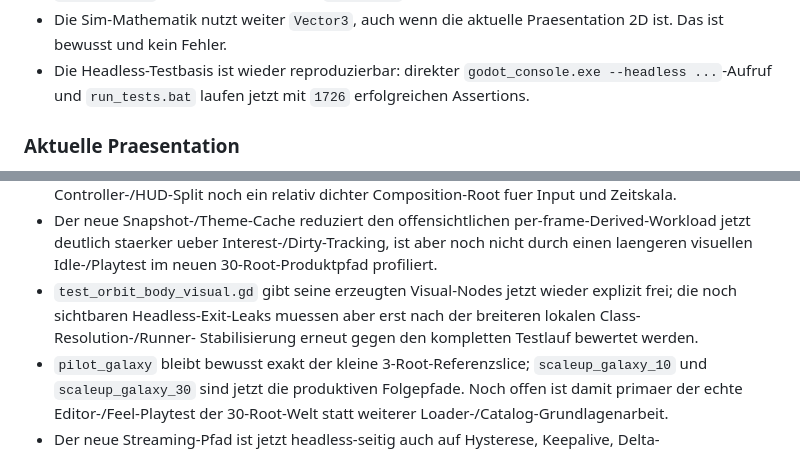
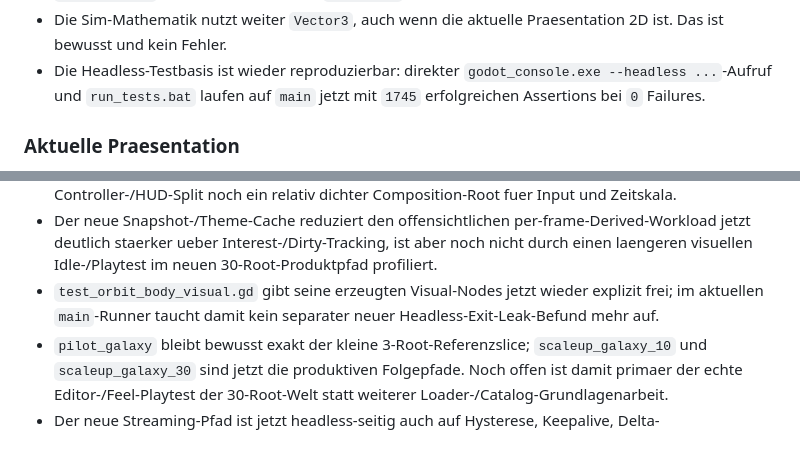
Before and after one commit to Kanturna/Graviton, a Markdown page: docs/STATUS.md, 2 parts joined by grey strips. Drawn GitHub-style.

Commit message:
docs: update status for green main test baseline

```diff
--- a/docs/STATUS.md
+++ b/docs/STATUS.md
@@ -181,7 +181,8 @@ Die Simulationsbasis bleibt getrennt von der Darstellung:
   Praesentation 2D ist. Das ist bewusst und kein Fehler.
 - Die Headless-Testbasis ist wieder reproduzierbar: direkter
   `godot_console.exe --headless ...`-Aufruf und `run_tests.bat` laufen
-  jetzt mit `1726` erfolgreichen Assertions.
+  auf `main` jetzt mit `1745` erfolgreichen Assertions bei `0`
+  Failures.
 
 ### Aktuelle Praesentation
 
@@ -640,9 +641,8 @@ Die Simulationsbasis bleibt getrennt von der Darstellung:
   Interest-/Dirty-Tracking, ist aber noch nicht durch einen laengeren
   visuellen Idle-/Playtest im neuen 30-Root-Produktpfad profiliert.
 - `test_orbit_body_visual.gd` gibt seine erzeugten Visual-Nodes jetzt
-  wieder explizit frei; die noch sichtbaren Headless-Exit-Leaks muessen
-  aber erst nach der breiteren lokalen Class-Resolution-/Runner-
-  Stabilisierung erneut gegen den kompletten Testlauf bewertet werden.
+  wieder explizit frei; im aktuellen `main`-Runner taucht damit kein
+  separater neuer Headless-Exit-Leak-Befund mehr auf.
 - `pilot_galaxy` bleibt bewusst exakt der kleine 3-Root-Referenzslice;
   `scaleup_galaxy_10` und `scaleup_galaxy_30` sind jetzt die
   produktiven Folgepfade.
```
